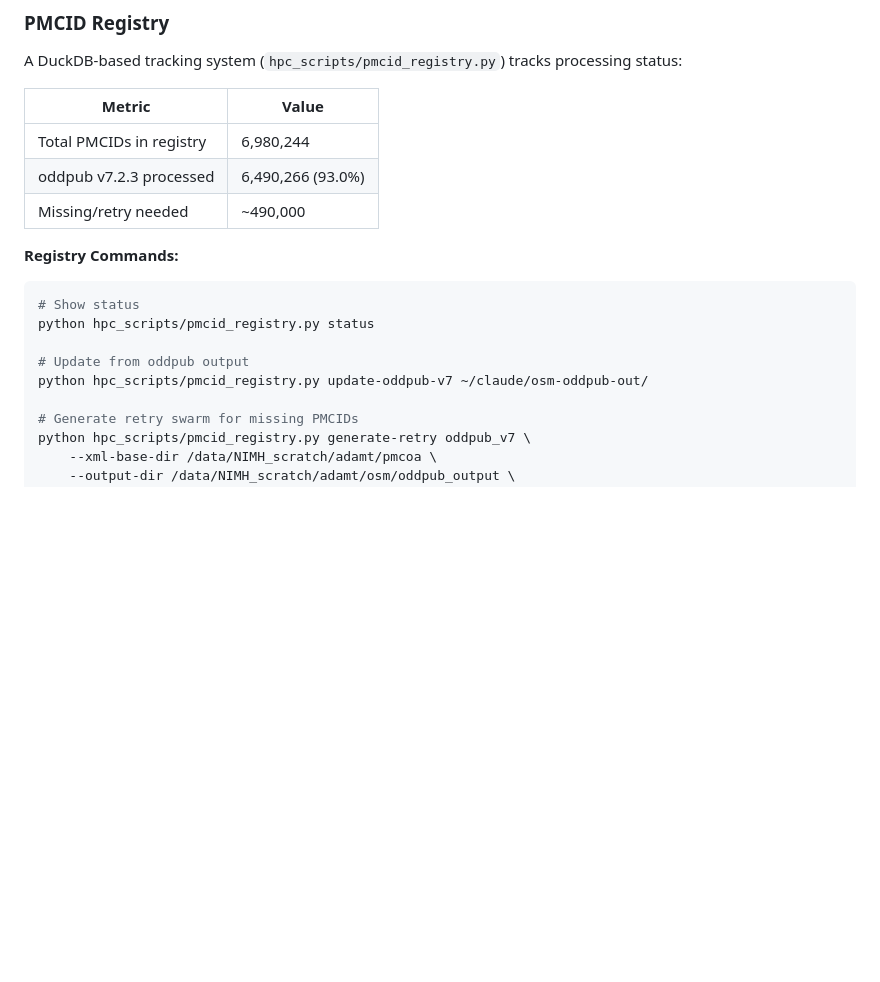
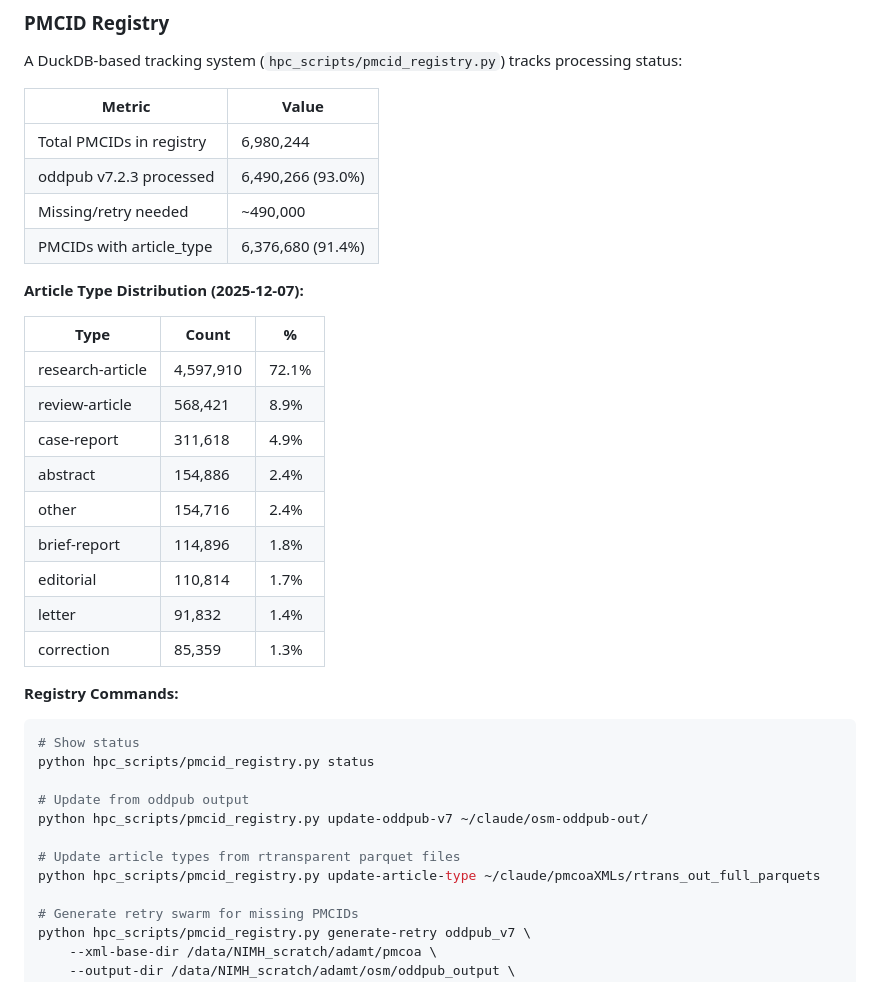
Before and after one commit to nimh-dsst/osm-2025-12-poster-incf, a Markdown page: CLAUDE.md, the part around the change. GitHub-like rendering; blank space fills up the shorter version.

````diff
--- a/CLAUDE.md
+++ b/CLAUDE.md
@@ -246,6 +246,21 @@ A DuckDB-based tracking system (`hpc_scripts/pmcid_registry.py`) tracks processi
 | Total PMCIDs in registry | 6,980,244 |
 | oddpub v7.2.3 processed | 6,490,266 (93.0%) |
 | Missing/retry needed | ~490,000 |
+| PMCIDs with article_type | 6,376,680 (91.4%) |
+
+**Article Type Distribution (2025-12-07):**
+
+| Type | Count | % |
+|------|-------|---|
+| research-article | 4,597,910 | 72.1% |
+| review-article | 568,421 | 8.9% |
+| case-report | 311,618 | 4.9% |
+| abstract | 154,886 | 2.4% |
+| other | 154,716 | 2.4% |
+| brief-report | 114,896 | 1.8% |
+| editorial | 110,814 | 1.7% |
+| letter | 91,832 | 1.4% |
+| correction | 85,359 | 1.3% |
 
 **Registry Commands:**
 ```bash
@@ -254,6 +269,9 @@ python hpc_scripts/pmcid_registry.py status
 
 # Update from oddpub output
 python hpc_scripts/pmcid_registry.py update-oddpub-v7 ~/claude/osm-oddpub-out/
+
+# Update article types from rtransparent parquet files
+python hpc_scripts/pmcid_registry.py update-article-type ~/claude/pmcoaXMLs/rtrans_out_full_parquets
 
 # Generate retry swarm for missing PMCIDs
 python hpc_scripts/pmcid_registry.py generate-retry oddpub_v7 \
````
Also changed, not shown: docs/NEXT_STEPS.md (+29 -2 lines).
